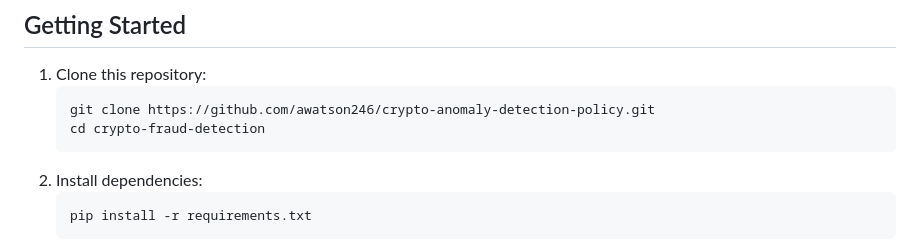
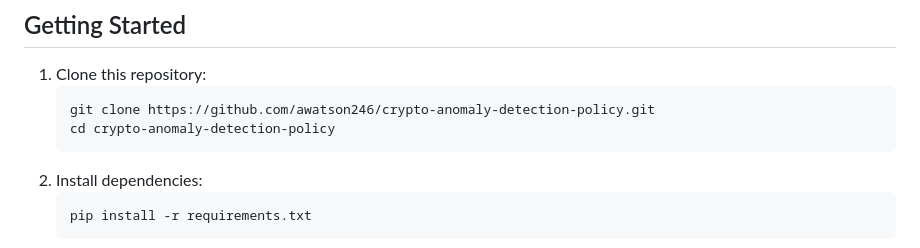
Before and after one commit to awatson246/crypto-anomaly-detection-policy, a Markdown page: README.md, the part around the change. Drawn GitHub-style.

Commit message:
Fix repository directory name in README

````diff
--- a/README.md
+++ b/README.md
@@ -51,7 +51,7 @@ For dataset details and download instructions, refer to the [data_sources.md](da
 1. Clone this repository:
    ```bash
    git clone https://github.com/awatson246/crypto-anomaly-detection-policy.git
-   cd crypto-fraud-detection
+   cd crypto-anomaly-detection-policy
    ```
 2. Install dependencies:
    ```bash
````
